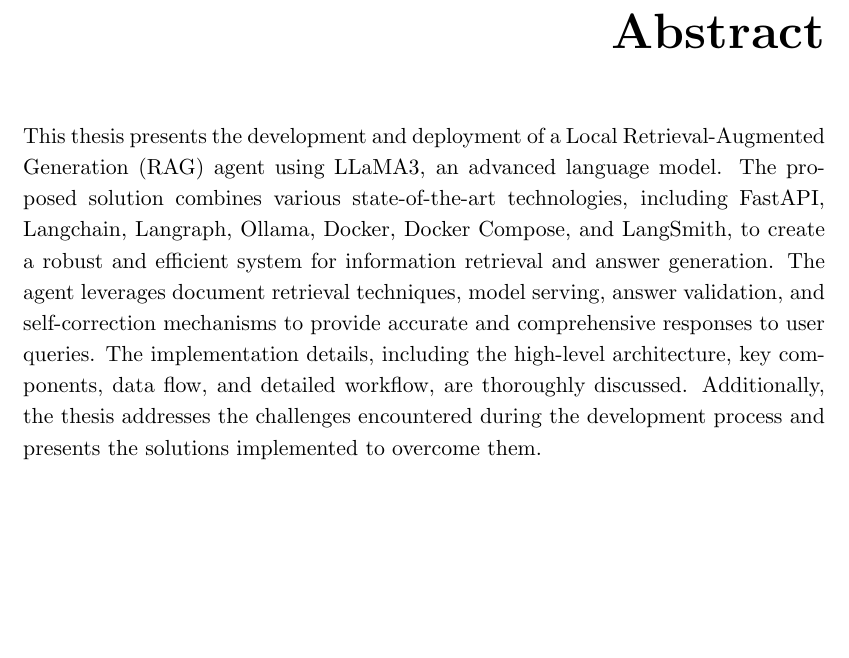
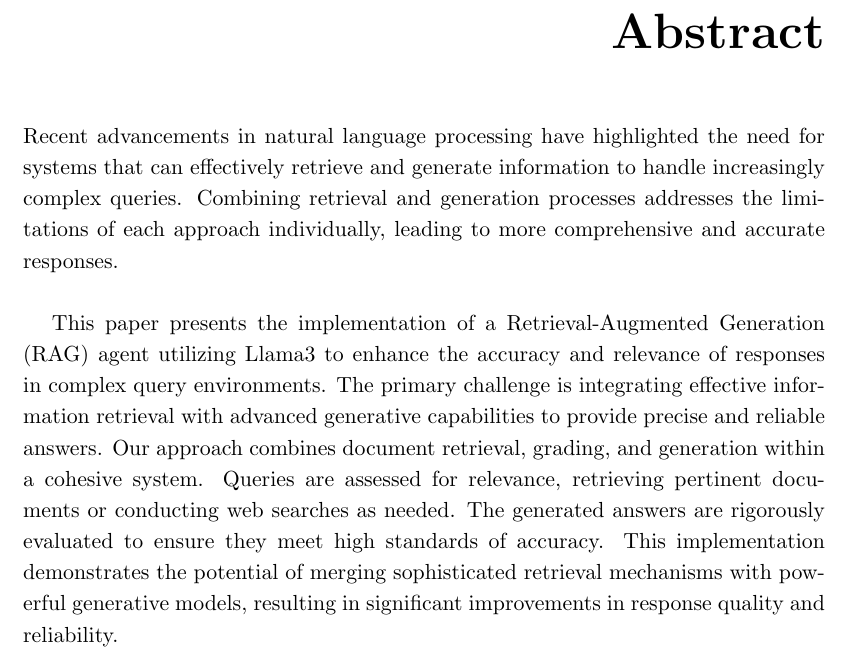
Before and after one commit to strlrd-29/eosp, a LaTeX thesis (thesis/main.tex, which reads thesis/abstract/abstract.tex): part of page 7 of 87, cut so that both start at the same text, the shorter picture padded with empty space. Compiled offline with pdfLaTeX.

Commit message:
feat: rewrote the abstract

```diff
--- a/thesis/abstract/abstract.tex
+++ b/thesis/abstract/abstract.tex
@@ -1 +1,5 @@
-This thesis presents the development and deployment of a Local Retrieval-Augmented Generation (RAG) agent using LLaMA3, an advanced language model. The proposed solution combines various state-of-the-art technologies, including FastAPI, Langchain, Langraph, Ollama, Docker, Docker Compose, and LangSmith, to create a robust and efficient system for information retrieval and answer generation. The agent leverages document retrieval techniques, model serving, answer validation, and self-correction mechanisms to provide accurate and comprehensive responses to user queries. The implementation details, including the high-level architecture, key components, data flow, and detailed workflow, are thoroughly discussed. Additionally, the thesis addresses the challenges encountered during the development process and presents the solutions implemented to overcome them.
+Recent advancements in natural language processing have highlighted the need for systems that can effectively retrieve and generate information to handle increasingly complex queries. Combining retrieval and generation processes addresses the limitations of each approach individually, leading to more comprehensive and accurate responses.
+
+\hfill
+
+This paper presents the implementation of a Retrieval-Augmented Generation (RAG) agent utilizing Llama3 to enhance the accuracy and relevance of responses in complex query environments. The primary challenge is integrating effective information retrieval with advanced generative capabilities to provide precise and reliable answers. Our approach combines document retrieval, grading, and generation within a cohesive system. Queries are assessed for relevance, retrieving pertinent documents or conducting web searches as needed. The generated answers are rigorously evaluated to ensure they meet high standards of accuracy. This implementation demonstrates the potential of merging sophisticated retrieval mechanisms with powerful generative models, resulting in significant improvements in response quality and reliability.
```
